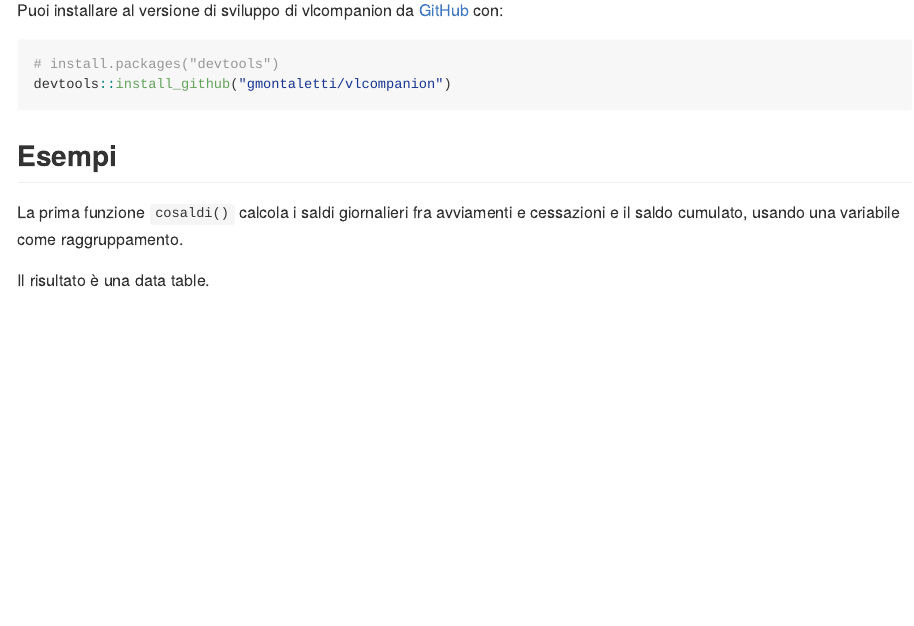
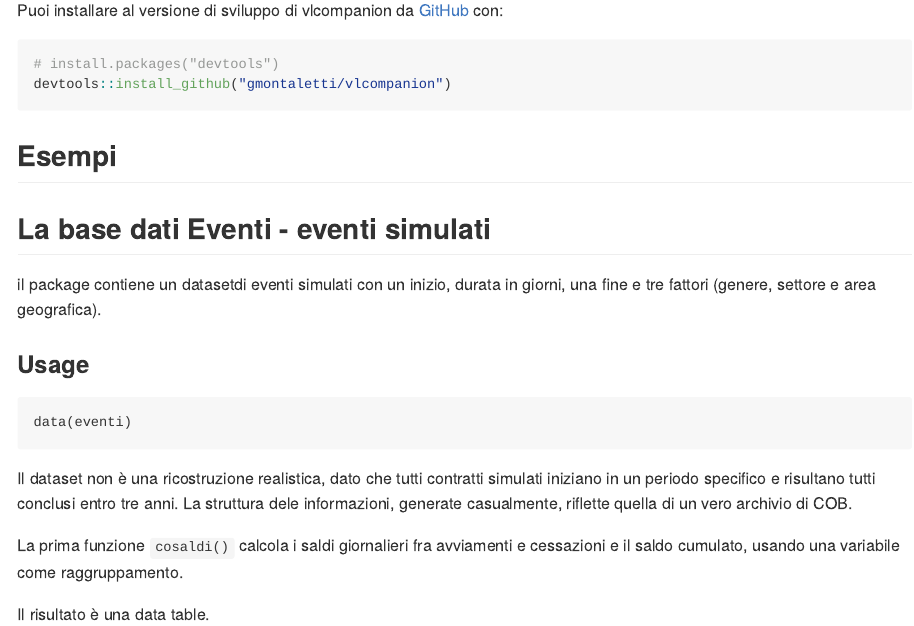
Before and after one commit to gmontaletti/vlcompanion, an R Markdown document (README.Rmd): the page in a window 1100 px wide, from 220 px down. The pictures show the output file README.md that the author committed with the source, drawn offline in the style of GitHub.

Commit message:
aggiornato readme

```diff
--- a/README.Rmd
+++ b/README.Rmd
@@ -32,6 +32,16 @@ devtools::install_github("gmontaletti/vlcompanion")
 
 ## Esempi
 
+## La base dati Eventi - eventi simulati
+
+il package contiene un datasetdi eventi simulati con un inizio, durata in giorni, una fine e tre fattori (genere, settore e area geografica).
+
+### Usage
+
+    data(eventi)
+
+Il dataset non è una ricostruzione realistica, dato che tutti contratti simulati iniziano in un periodo specifico e risultano tutti conclusi entro tre anni. La struttura dele informazioni, generate casualmente, riflette quella di un vero archivio di COB.
+
 La prima funzione `cosaldi()` calcola i saldi giornalieri fra avviamenti e cessazioni e il saldo cumulato, usando una variabile come raggruppamento.
 
 Il risultato è una data table.
```
Also changed, not shown: README.md.
